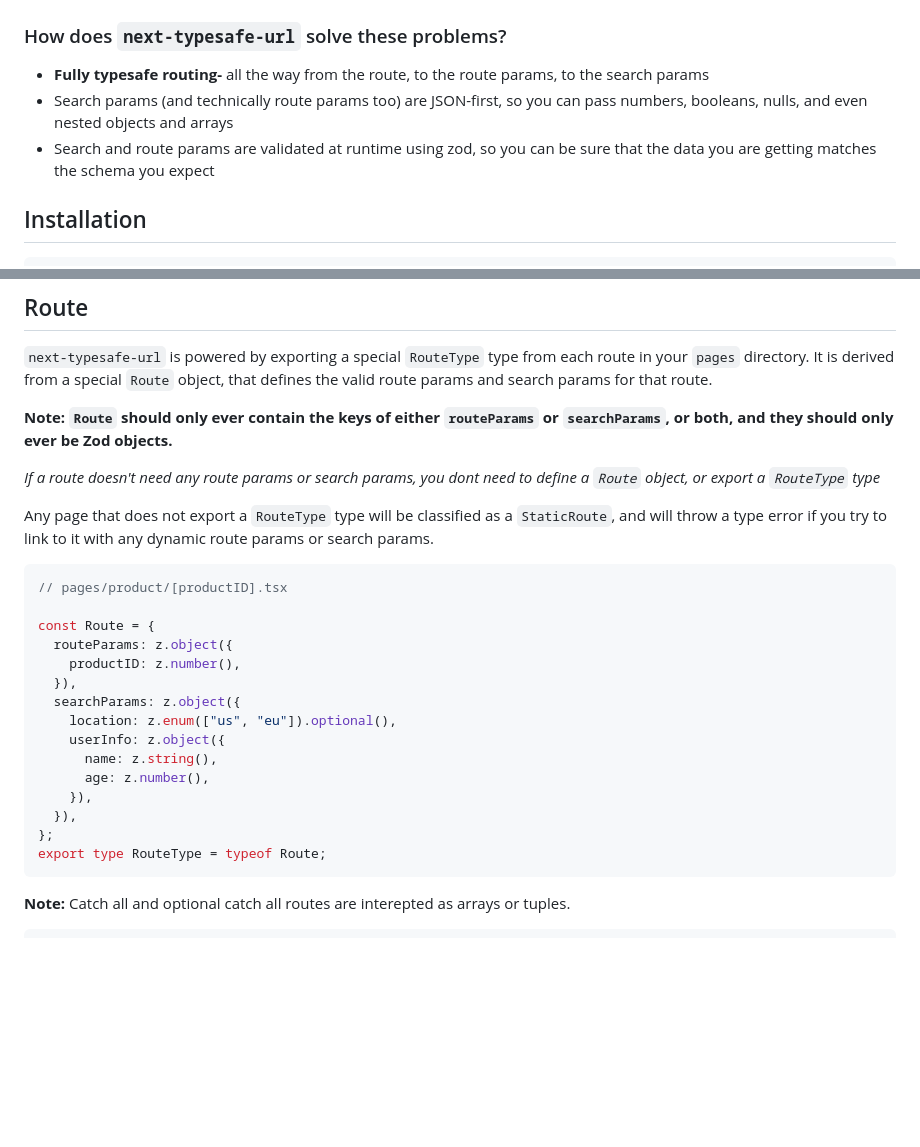
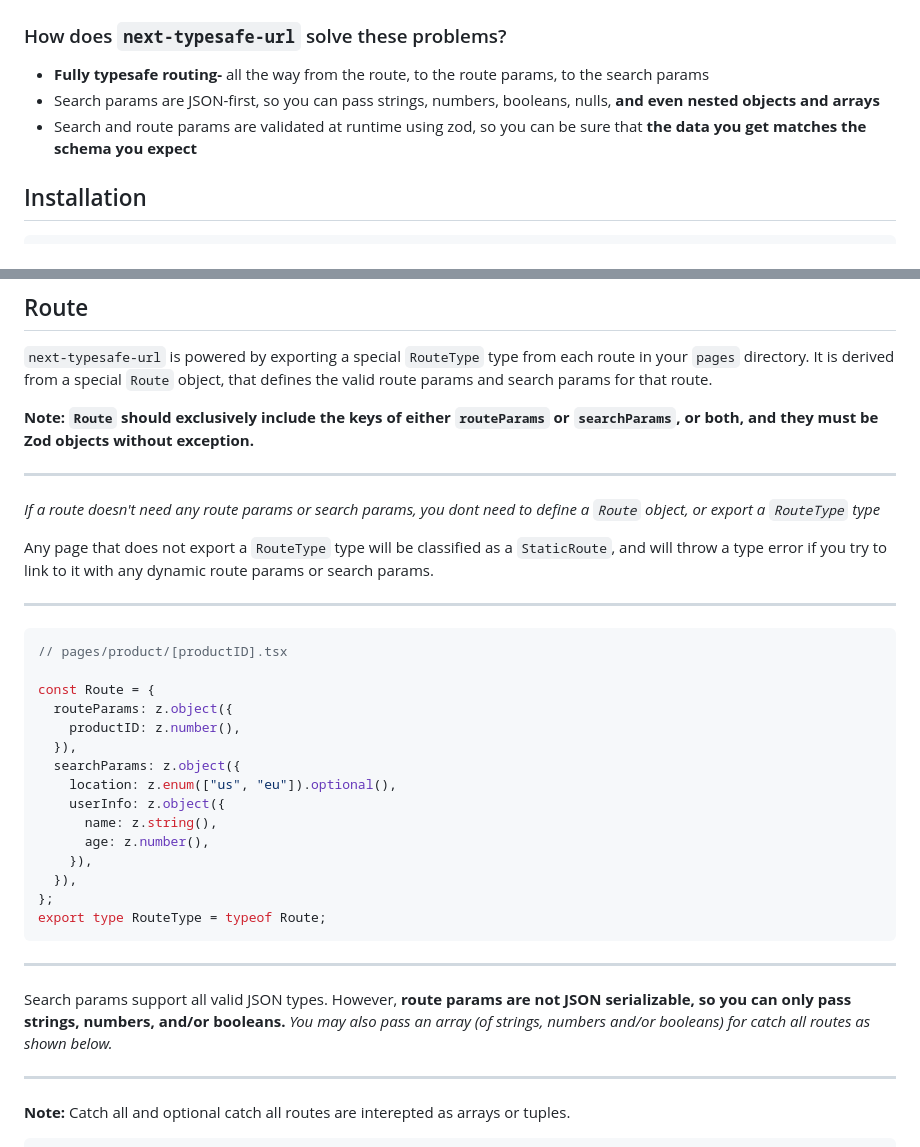
Before and after one commit to naotokato111/next-typesafe-url, a Markdown page: README.md, 2 parts joined by grey strips. GitHub-like rendering; blank space fills up the shorter version.

Commit message:
docs: clarify routeparam valid types

````diff
--- a/README.md
+++ b/README.md
@@ -25,8 +25,8 @@ Traditional Search Param APIs usually assume a few things:
 ### How does `next-typesafe-url` solve these problems?
 
 - **Fully typesafe routing-** all the way from the route, to the route params, to the search params
-- Search params (and technically route params too) are JSON-first, so you can pass numbers, booleans, nulls, and even nested objects and arrays
-- Search and route params are validated at runtime using zod, so you can be sure that the data you are getting matches the schema you expect
+- Search params are JSON-first, so you can pass strings, numbers, booleans, nulls, **and even nested objects and arrays**
+- Search and route params are validated at runtime using zod, so you can be sure that **the data you get matches the schema you expect**
 
 ## Installation
 
@@ -76,11 +76,15 @@ For dev mode, you can either run it in a seperate shell, or in one with the [con
 
 `next-typesafe-url` is powered by exporting a special `RouteType` type from each route in your `pages` directory. It is derived from a special `Route` object, that defines the valid route params and search params for that route.
 
-**Note: `Route` should only ever contain the keys of either `routeParams` or `searchParams`, or both, and they should only ever be Zod objects.**
+**Note: `Route` should exclusively include the keys of either `routeParams` or `searchParams`, or both, and they must be Zod objects without exception.**
+
+---
 
 _If a route doesn't need any route params or search params, you dont need to define a `Route` object, or export a `RouteType` type_
 
 Any page that does not export a `RouteType` type will be classified as a `StaticRoute`, and will throw a type error if you try to link to it with any dynamic route params or search params.
+
+---
 
 ```ts
 // pages/product/[productID].tsx
@@ -99,6 +103,12 @@ const Route = {
 };
 export type RouteType = typeof Route;
 ```
+
+---
+
+Search params support all valid JSON types. However, **route params are not JSON serializable, so you can only pass strings, numbers, and/or booleans.** _You may also pass an array (of strings, numbers and/or booleans) for catch all routes as shown below._
+
+---
 
 **Note:** Catch all and optional catch all routes are interepted as arrays or tuples.
 
````
Also changed, not shown: .changeset/dirty-cycles-beam.md (added, +5 -0 lines).
